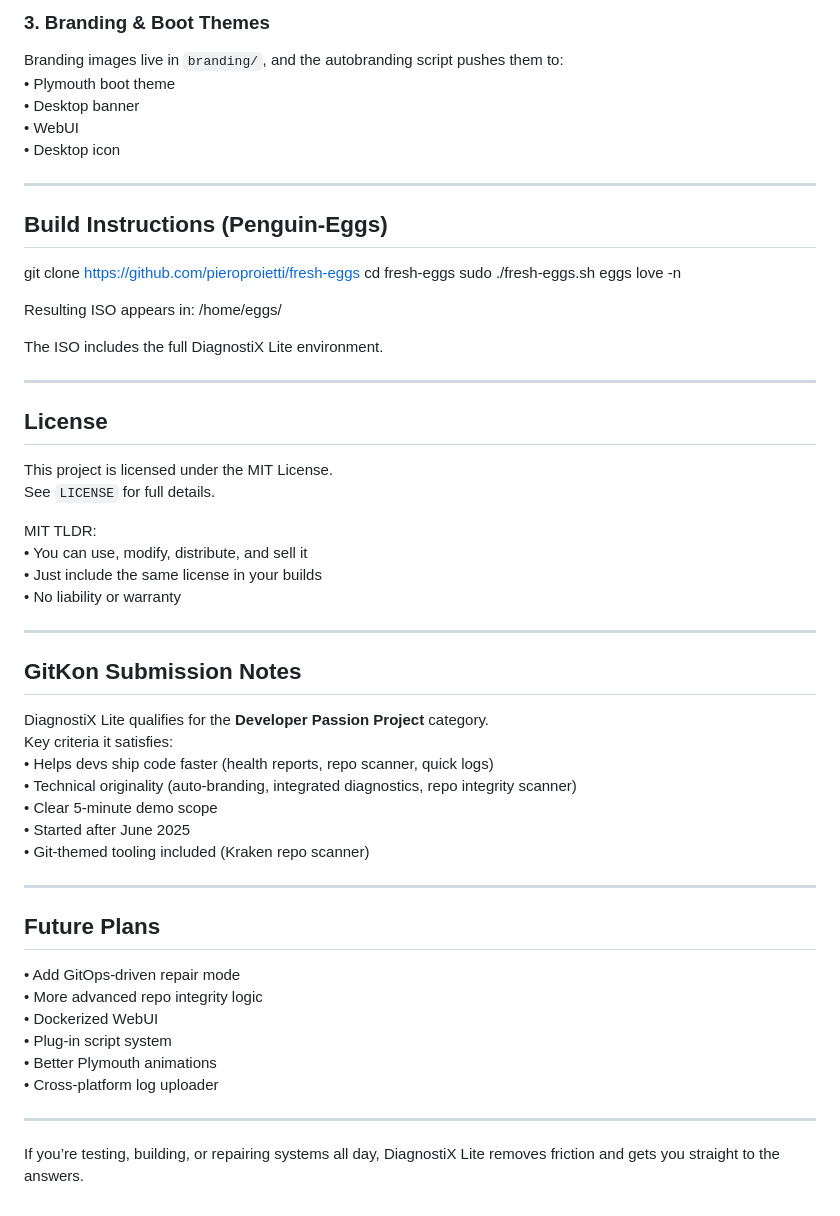
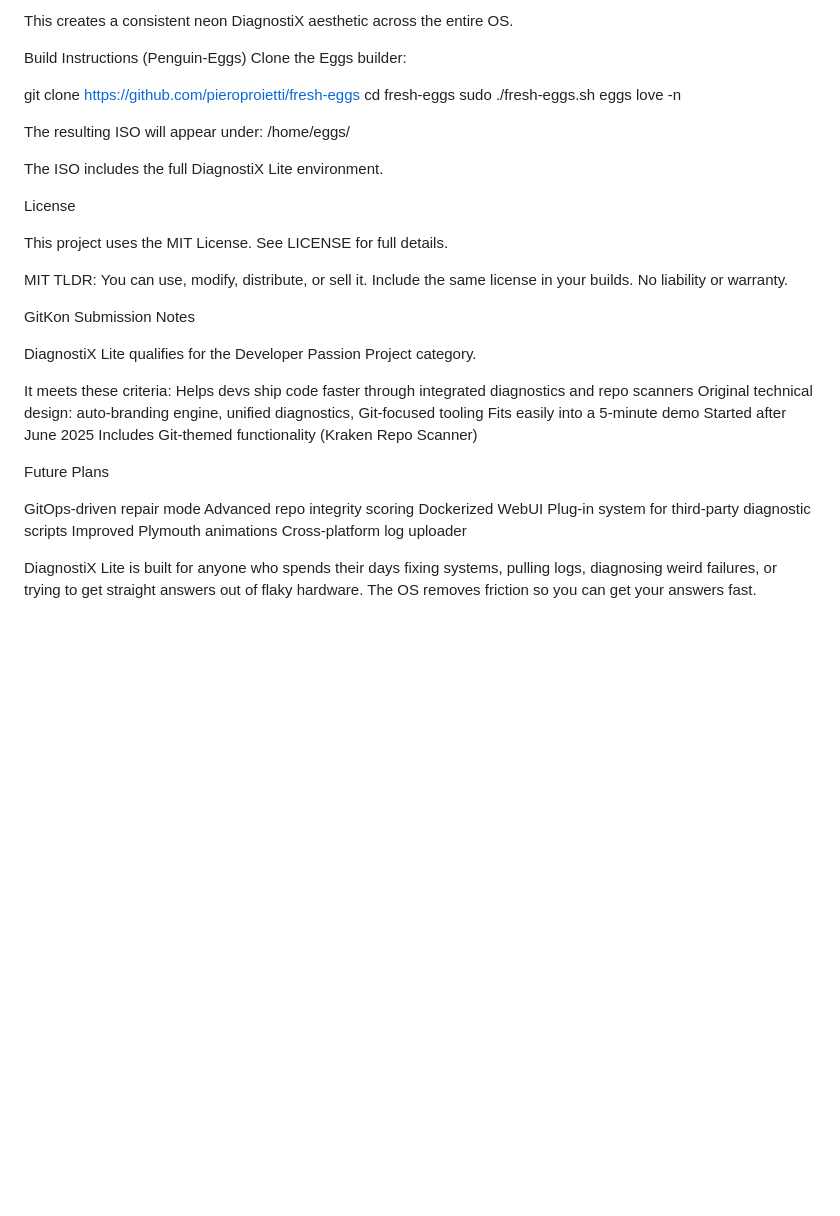
Before and after one commit to kcasko/diagnostix-lite, a Markdown page: README.md, the part around the change printed below. GitHub-like rendering; blank space fills up the shorter version.

Commit message:
Revise README.md for improved readability
Updated README to enhance clarity and structure.

```diff
--- a/README.md
+++ b/README.md
@@ -110,60 +114,46 @@ Neon cyan accent colors match the system branding.
 
-### 3. Branding & Boot Themes
-Branding images live in `branding/`, and the autobranding script pushes them to:
-• Plymouth boot theme
-• Desktop banner
-• WebUI
-• Desktop icon
+This creates a consistent neon DiagnostiX aesthetic across the entire OS.
 
----
-
-## Build Instructions (Penguin-Eggs)
+Build Instructions (Penguin-Eggs)
+Clone the Eggs builder:
 
 git clone https://github.com/pieroproietti/fresh-eggs
 cd fresh-eggs
-sudo ./fresh-eggs.sh
-eggs love -n
+sudo ./fresh-eggs.sh eggs love -n
 
-Resulting ISO appears in:
+The resulting ISO will appear under:
 /home/eggs/
 
 The ISO includes the full DiagnostiX Lite environment.
 
----
+License
 
-## License
-
-This project is licensed under the MIT License.
-See `LICENSE` for full details.
+This project uses the MIT License.
+See LICENSE for full details.
 
 MIT TLDR:
-• You can use, modify, distribute, and sell it
-• Just include the same license in your builds
-• No liability or warranty
+You can use, modify, distribute, or sell it.
+Include the same license in your builds.
+No liability or warranty.
 
----
+GitKon Submission Notes
 
-## GitKon Submission Notes
+DiagnostiX Lite qualifies for the Developer Passion Project category.
 
-DiagnostiX Lite qualifies for the **Developer Passion Project** category.
-Key criteria it satisfies:
-• Helps devs ship code faster (health reports, repo scanner, quick logs)
-• Technical originality (auto-branding, integrated diagnostics, repo integrity scanner)
-• Clear 5-minute demo scope
-• Started after June 2025
-• Git-themed tooling included (Kraken repo scanner)
+It meets these criteria:
+Helps devs ship code faster through integrated diagnostics and repo scanners
+Original technical design: auto-branding engine, unified diagnostics, Git-focused tooling
+Fits easily into a 5-minute demo
+Started after June 2025
+Includes Git-themed functionality (Kraken Repo Scanner)
 
----
+Future Plans
 
-## Future Plans
+GitOps-driven repair mode
+Advanced repo integrity scoring
+Dockerized WebUI
+Plug-in system for third-party diagnostic scripts
+Improved Plymouth animations
+Cross-platform log uploader
 
-• Add GitOps-driven repair mode
-• More advanced repo integrity logic
-• Dockerized WebUI
-• Plug-in script system
-• Better Plymouth animations
-• Cross-platform log uploader
-
----
-
-If you’re testing, building, or repairing systems all day, DiagnostiX Lite removes friction and gets you straight to the answers.
+DiagnostiX Lite is built for anyone who spends their days fixing systems, pulling logs, diagnosing weird failures, or trying to get straight answers out of flaky hardware. The OS removes friction so you can get your answers fast.
```
Also changed, not shown: other parts of README.md (+90 -86 lines).
